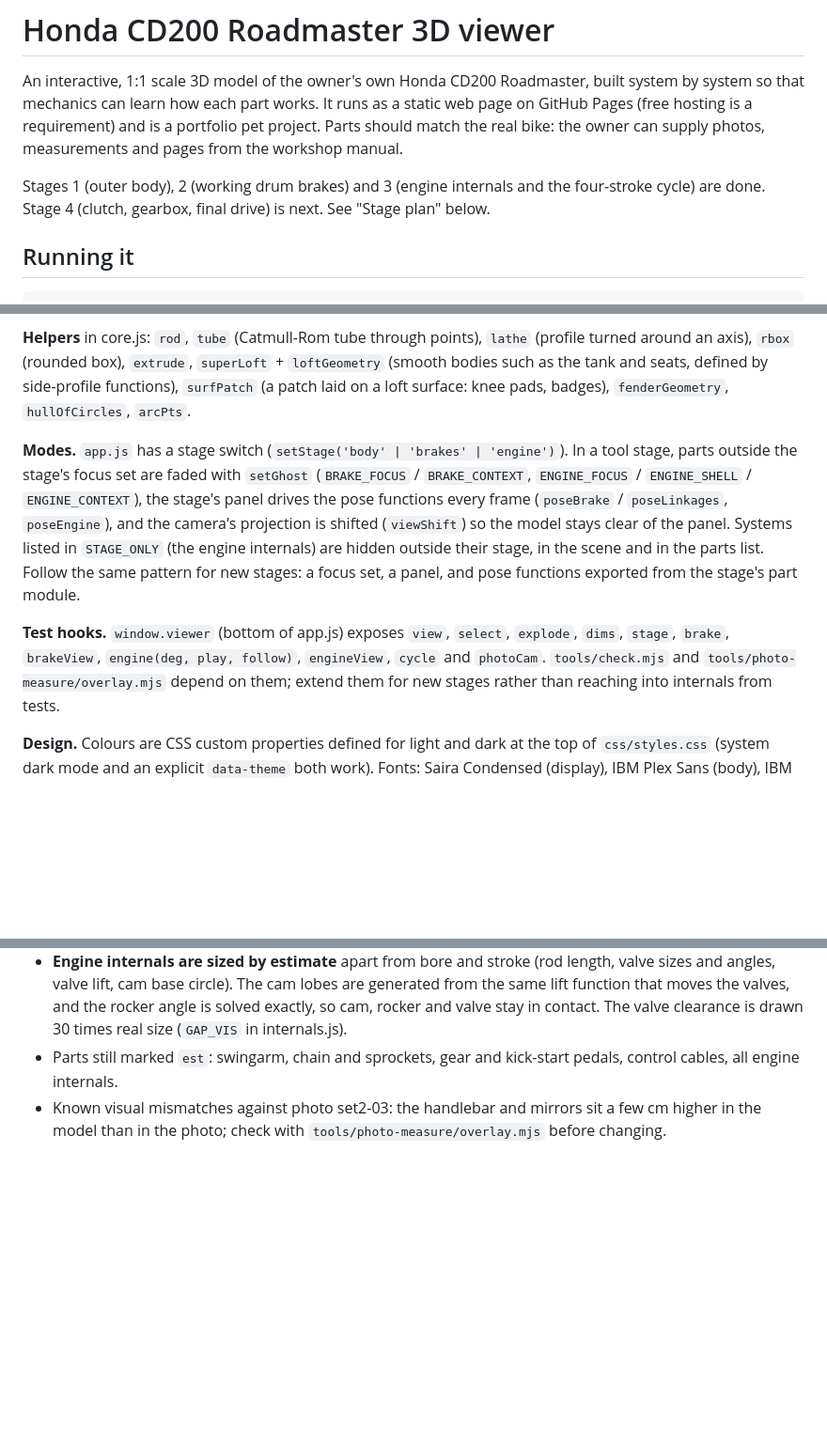
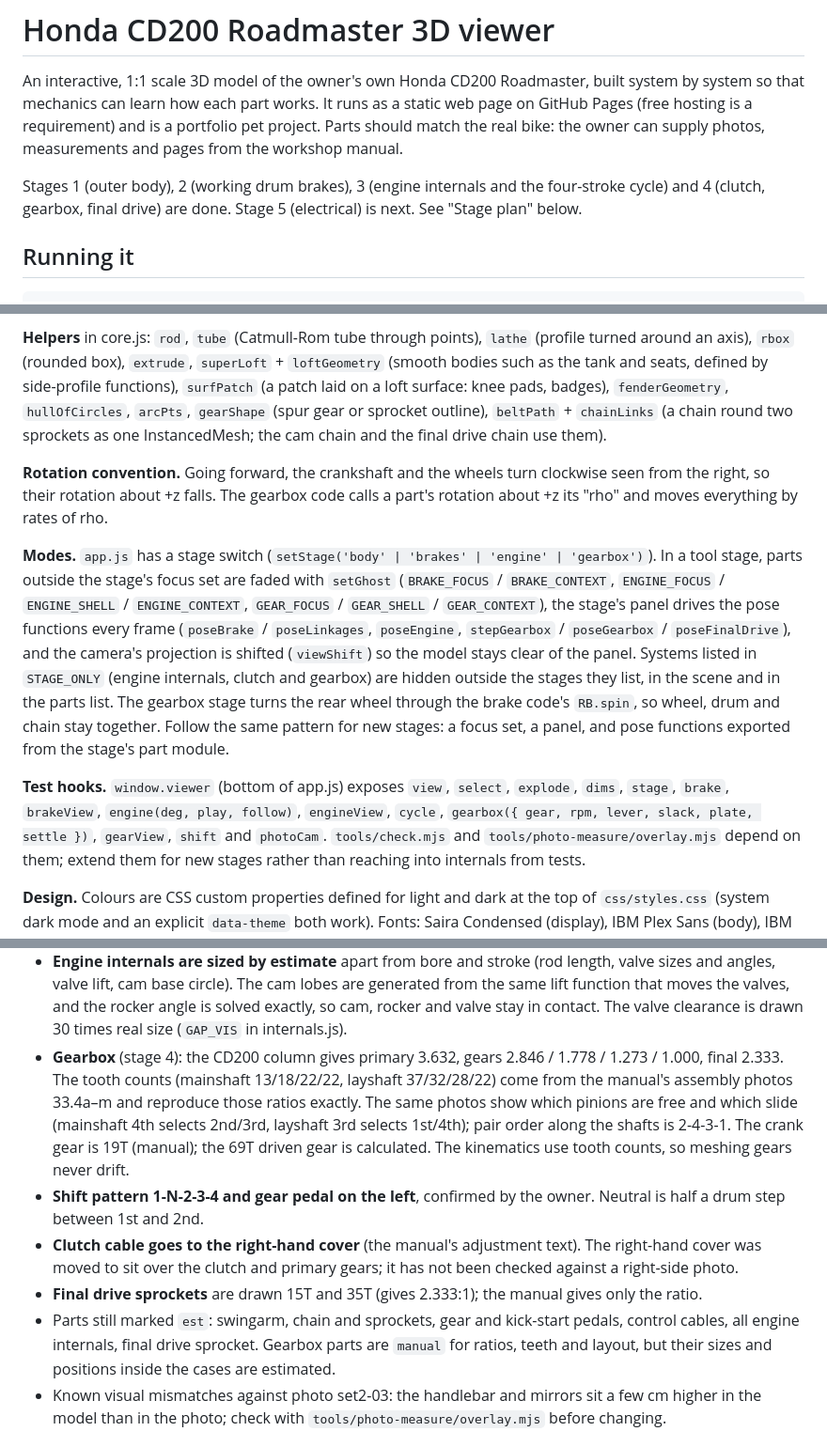
Before and after one commit to Aravinda89/honda-cd200-roadmaster-3d, a Markdown page: CLAUDE.md, 3 parts joined by grey strips. Shown at 94% size. Drawn GitHub-style; blank space fills up the shorter version.

Commit message:
Document stage 4: gearbox layout from the manual, figures used
Co-Authored-By: Claude Opus 5.5 <noreply@anthropic.com>

```diff
--- a/CLAUDE.md
+++ b/CLAUDE.md
@@ -5,8 +5,8 @@ so that mechanics can learn how each part works. It runs as a static web page on
 (free hosting is a requirement) and is a portfolio pet project. Parts should match the real bike:
 the owner can supply photos, measurements and pages from the workshop manual.
 
-Stages 1 (outer body), 2 (working drum brakes) and 3 (engine internals and the four-stroke cycle)
-are done. Stage 4 (clutch, gearbox, final drive) is next. See "Stage plan" below.
+Stages 1 (outer body), 2 (working drum brakes), 3 (engine internals and the four-stroke cycle) and
+4 (clutch, gearbox, final drive) are done. Stage 5 (electrical) is next. See "Stage plan" below.
 
 ## Running it
 
@@ -82,18 +86,28 @@ centre line. Key values live at the top of `core.js`: `R` (tyre radius), `RIM`,
 **Helpers** in core.js: `rod`, `tube` (Catmull-Rom tube through points), `lathe` (profile turned
 around an axis), `rbox` (rounded box), `extrude`, `superLoft` + `loftGeometry` (smooth bodies such as
 the tank and seats, defined by side-profile functions), `surfPatch` (a patch laid on a loft surface:
-knee pads, badges), `fenderGeometry`, `hullOfCircles`, `arcPts`.
+knee pads, badges), `fenderGeometry`, `hullOfCircles`, `arcPts`, `gearShape` (spur gear or sprocket
+outline), `beltPath` + `chainLinks` (a chain round two sprockets as one InstancedMesh; the cam chain and
+the final drive chain use them).
 
-**Modes.** `app.js` has a stage switch (`setStage('body' | 'brakes' | 'engine')`). In a tool stage,
-parts outside the stage's focus set are faded with `setGhost` (`BRAKE_FOCUS` / `BRAKE_CONTEXT`,
-`ENGINE_FOCUS` / `ENGINE_SHELL` / `ENGINE_CONTEXT`), the stage's panel drives the pose functions every
-frame (`poseBrake` / `poseLinkages`, `poseEngine`), and the camera's projection is shifted
-(`viewShift`) so the model stays clear of the panel. Systems listed in `STAGE_ONLY` (the engine
-internals) are hidden outside their stage, in the scene and in the parts list. Follow the same
-pattern for new stages: a focus set, a panel, and pose functions exported from the stage's part module.
+**Rotation convention.** Going forward, the crankshaft and the wheels turn clockwise seen from the
+right, so their rotation about +z falls. The gearbox code calls a part's rotation about +z its
+"rho" and moves everything by rates of rho.
+
+**Modes.** `app.js` has a stage switch (`setStage('body' | 'brakes' | 'engine' | 'gearbox')`). In a
+tool stage, parts outside the stage's focus set are faded with `setGhost` (`BRAKE_FOCUS` /
+`BRAKE_CONTEXT`, `ENGINE_FOCUS` / `ENGINE_SHELL` / `ENGINE_CONTEXT`, `GEAR_FOCUS` / `GEAR_SHELL` /
+`GEAR_CONTEXT`), the stage's panel drives the pose functions every frame (`poseBrake` / `poseLinkages`,
+`poseEngine`, `stepGearbox` / `poseGearbox` / `poseFinalDrive`), and the camera's projection is
+shifted (`viewShift`) so the model stays clear of the panel. Systems listed in `STAGE_ONLY` (engine
+internals, clutch and gearbox) are hidden outside the stages they list, in the scene and in the parts
+list. The gearbox stage turns the rear wheel through the brake code's `RB.spin`, so wheel, drum and
+chain stay together. Follow the same pattern for new stages: a focus set, a panel, and pose functions
+exported from the stage's part module.
 
 **Test hooks.** `window.viewer` (bottom of app.js) exposes `view`, `select`, `explode`, `dims`,
-`stage`, `brake`, `brakeView`, `engine(deg, play, follow)`, `engineView`, `cycle` and `photoCam`. `tools/check.mjs` and `tools/photo-measure/overlay.mjs`
+`stage`, `brake`, `brakeView`, `engine(deg, play, follow)`, `engineView`, `cycle`,
+`gearbox({ gear, rpm, lever, slack, plate, settle })`, `gearView`, `shift` and `photoCam`. `tools/check.mjs` and `tools/photo-measure/overlay.mjs`
 depend on them; extend them for new stages rather than reaching into internals from tests.
 
 **Design.** Colours are CSS custom properties defined for light and dark at the top of
@@ -159,8 +173,20 @@ are fine and should be credited to the manual.
   angles, valve lift, cam base circle). The cam lobes are generated from the same lift function that
   moves the valves, and the rocker angle is solved exactly, so cam, rocker and valve stay in contact.
   The valve clearance is drawn 30 times real size (`GAP_VIS` in internals.js).
+- **Gearbox** (stage 4): the CD200 column gives primary 3.632, gears 2.846 / 1.778 / 1.273 / 1.000,
+  final 2.333. The tooth counts (mainshaft 13/18/22/22, layshaft 37/32/28/22) come from the manual's
+  assembly photos 33.4a–m and reproduce those ratios exactly. The same photos show which pinions are
+  free and which slide (mainshaft 4th selects 2nd/3rd, layshaft 3rd selects 1st/4th); pair order along
+  the shafts is 2-4-3-1. The crank gear is 19T (manual); the 69T driven gear is calculated. The
+  kinematics use tooth counts, so meshing gears never drift.
+- **Shift pattern 1-N-2-3-4 and gear pedal on the left**, confirmed by the owner. Neutral is half a
+  drum step between 1st and 2nd.
+- **Clutch cable goes to the right-hand cover** (the manual's adjustment text). The right-hand cover was
+  moved to sit over the clutch and primary gears; it has not been checked against a right-side photo.
+- **Final drive sprockets** are drawn 15T and 35T (gives 2.333:1); the manual gives only the ratio.
 - Parts still marked `est`: swingarm, chain and sprockets, gear and kick-start pedals, control cables,
-  all engine internals.
+  all engine internals, final drive sprocket. Gearbox parts are `manual` for ratios, teeth and layout,
+  but their sizes and positions inside the cases are estimated.
 - Known visual mismatches against photo set2-03: the handlebar and mirrors sit a few cm higher in
   the model than in the photo; check with `tools/photo-measure/overlay.mjs` before changing.
 
```
Also changed, not shown: other parts of CLAUDE.md (+11 -6 lines), docs/manual-map.md (+16 -0 lines).
